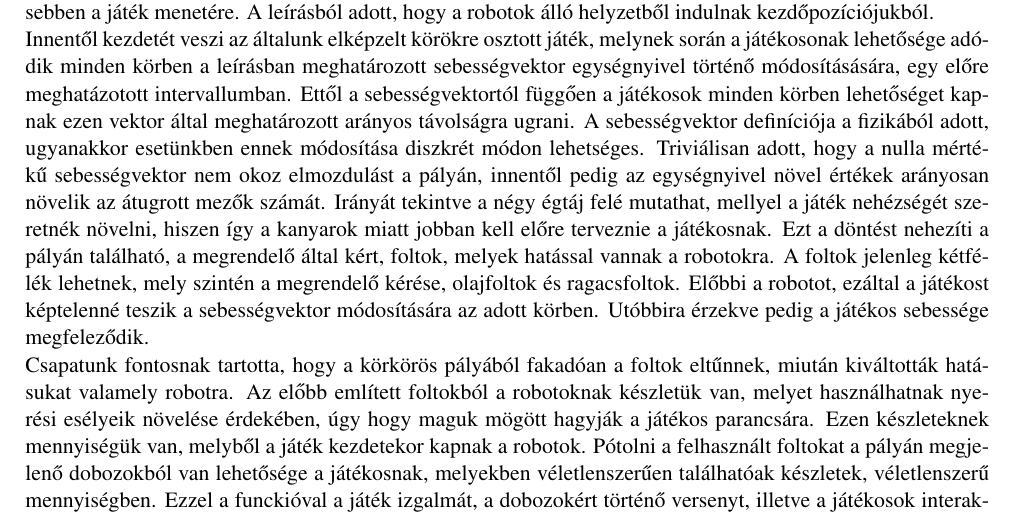
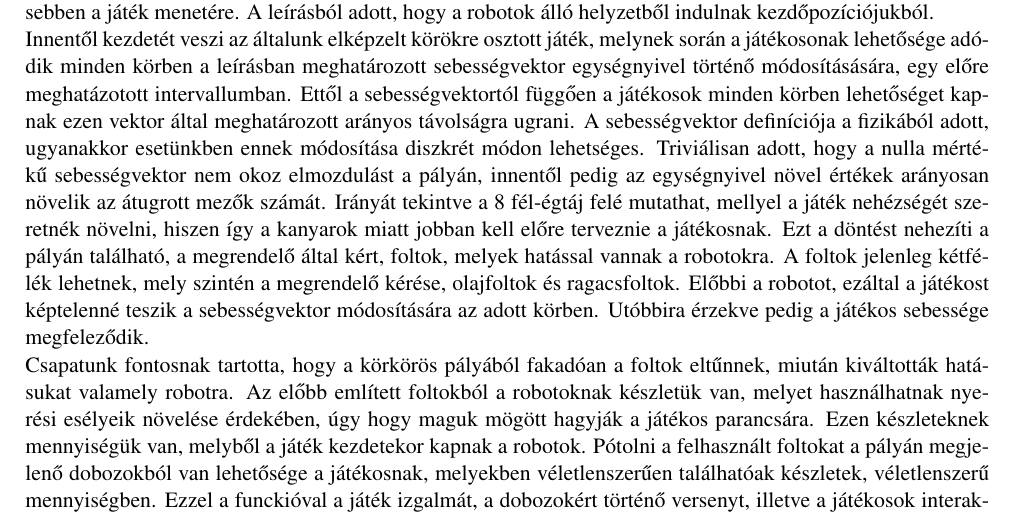
Before and after one commit to istvanszoke/softlab4, a LaTeX book (docs/szoftlab4.tex, which reads docs/chapters/chapter02/sablon02.tex): part of page 6 of 15, cut so that both start at the same text. Compiled offline with pdfLaTeX; a LaTeX package or settings file that is missing is left out.

Commit message:
Költői szóalkotás. Félégtáj... akármit is jelentsen ez.

```diff
--- a/docs/chapters/chapter02/sablon02.tex
+++ b/docs/chapters/chapter02/sablon02.tex
@@ -105,7 +105,7 @@ Ezen pont a megrendelő által adott játékprogram funkcionális szempontból t
 \\
 A feladat leírásában elsősoron a játék legmagasabb váza jelenik meg, mely nevezhető a játék "alaphelyzetének" leírásának. A játékos egy robotot irányít egy előre elkészített versenypályán, mely ugrálással tud mezőről mezőre pozíciót változtatni. Ebből a követelményből fakad, hogy a csapat körökre osztott játékmenetet képzel el, melynek során játékosról játékosra lehetőség nyílik a robotunkkal történő interakcióra. Minden játékos saját robottal rendelkezik, így szintén csapatunk közös döntése, hogy a játékban résztvevő személyek száma legalább kettő, de a játékmenet tempósságának és ezzel élvezhetőségének, izgalmának elrontása érdekében nem haladhatja meg a négyet. A megrendelő specifikiációjában szerepel, hogy a játék során a versenyben idő-komponens is létezik, ugyanakkor nem definiálja ezt milyen módon képzeli el. Csapatunk úgy gondolta, hogy a játékosok számára biztosít előre meghatározott időkereteket. A konzisztencia és izgalom érdekében nem enged tetszőleges időlimitet beállítani, hanem egy bő halmazból enged időkorlátokat választani, melyek szintén növelhetik a játék nehézségét, ugyanakkor kezdő játékosok számára lehetőség nyílik könnyedségre is. A másik talán legfontosabb játékdimenzió maga a tér, pálya, ahol a verseny játszódik. Ezen játékteret, hogy az időkorlát értelmet nyerjen a verseny során, a csapatunk huroknak képzelte el, mely lehetőséget ad változatos, ugyanakkor "végtelen" ideig játsztható versenyre. A pálya a játék indulásakor generálódik, véletlenszerű kanyarokkal, egyenesekkel, de garantáltan mindig hurkot alkot. A megrendelő által adott leírásban definiálja igényét, mely szerint a pályáról leeső robotok kiesik a játékból, ez a hurok formájú pálya és a kanyarok miatt reális veszéllyé teszi ezt az eshetőséget. Az eddigiekben a játék általános képéről beszéltünk, most szeretnénk kitérni részeltesebben a játék menetére. A leírásból adott, hogy a robotok álló helyzetből indulnak kezdőpozíciójukból.
 \\
-Innentől kezdetét veszi az általunk elképzelt körökre osztott játék, melynek során a játékosonak lehetősége adódik minden körben a leírásban meghatározott sebességvektor egységnyivel történő módosításására, egy előre meghatázotott intervallumban. Ettől a sebességvektortól függően a játékosok minden körben lehetőséget kapnak ezen vektor által meghatározott arányos távolságra ugrani. A sebességvektor definíciója a fizikából adott, ugyanakkor esetünkben ennek módosítása diszkrét módon lehetséges. Triviálisan adott, hogy a nulla mértékű sebességvektor nem okoz elmozdulást a pályán, innentől pedig az egységnyivel növel értékek arányosan növelik az átugrott mezők számát. Irányát tekintve a négy égtáj felé mutathat, mellyel a játék nehézségét szeretnék növelni, hiszen így a kanyarok miatt jobban kell előre terveznie a játékosnak. Ezt a döntést nehezíti a pályán található, a megrendelő által kért, foltok, melyek hatással vannak a robotokra. A foltok jelenleg kétfélék lehetnek, mely szintén a megrendelő kérése, olajfoltok és ragacsfoltok. Előbbi a robotot, ezáltal a játékost képtelenné teszik a sebességvektor módosítására az adott körben. Utóbbira érzekve pedig a játékos sebessége megfeleződik.
+Innentől kezdetét veszi az általunk elképzelt körökre osztott játék, melynek során a játékosonak lehetősége adódik minden körben a leírásban meghatározott sebességvektor egységnyivel történő módosításására, egy előre meghatázotott intervallumban. Ettől a sebességvektortól függően a játékosok minden körben lehetőséget kapnak ezen vektor által meghatározott arányos távolságra ugrani. A sebességvektor definíciója a fizikából adott, ugyanakkor esetünkben ennek módosítása diszkrét módon lehetséges. Triviálisan adott, hogy a nulla mértékű sebességvektor nem okoz elmozdulást a pályán, innentől pedig az egységnyivel növel értékek arányosan növelik az átugrott mezők számát. Irányát tekintve a 8 fél-égtáj felé mutathat, mellyel a játék nehézségét szeretnék növelni, hiszen így a kanyarok miatt jobban kell előre terveznie a játékosnak. Ezt a döntést nehezíti a pályán található, a megrendelő által kért, foltok, melyek hatással vannak a robotokra. A foltok jelenleg kétfélék lehetnek, mely szintén a megrendelő kérése, olajfoltok és ragacsfoltok. Előbbi a robotot, ezáltal a játékost képtelenné teszik a sebességvektor módosítására az adott körben. Utóbbira érzekve pedig a játékos sebessége megfeleződik.
 \\
 Csapatunk fontosnak tartotta, hogy a körkörös pályából fakadóan a foltok eltűnnek, miután kiváltották hatásukat valamely robotra. Az előbb említett foltokból a robotoknak készletük van, melyet használhatnak nyerési esélyeik növelése érdekében, úgy hogy maguk mögött hagyják a játékos parancsára. Ezen készleteknek mennyiségük van, melyből a játék kezdetekor kapnak a robotok. Pótolni a felhasznált foltokat a pályán megjelenő dobozokból van lehetősége a játékosnak, melyekben véletlenszerűen találhatóak készletek, véletlenszerű mennyiségben. Ezzel a funckióval a játék izgalmát, a dobozokért történő versenyt, illetve a játékosok interakciójának növelését szeretnénk elérni. A foltok és dobozok a pályán az idő múlásával újratermelődnek, ezzel biztosítva a kiegyensúlyozott játékot. A dobozok felvételéhez a játékosoknak rá kell ugrani arra a mezőre, melyen egy doboz tartózkodik. A foltokhoz hasonlóan a doboz eltűnik a mezőről, ha ráugrottak és a benne található készlet bekerül a robot tárolójába. Fontosnak tartjuk kiemelni, hogy a készlet, melyet a játékos a dobozból nyer nem opcionális, azt kötelező elfogadnia. Ebből következik, hogy a készletek mennyiségére nem tettünk megkötés, egy robot bármennyit összegyűjthet, ezáltal növelve nyerési esélyeit a többivel szemben.
 \\
```
